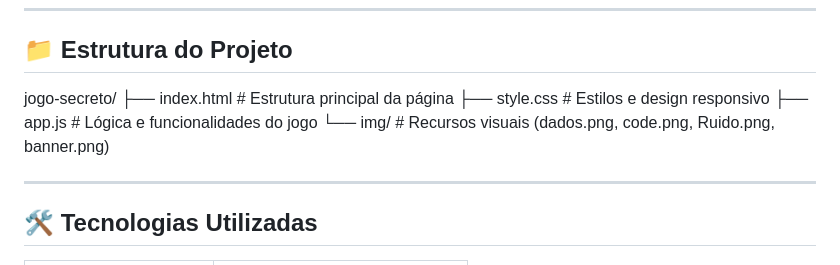
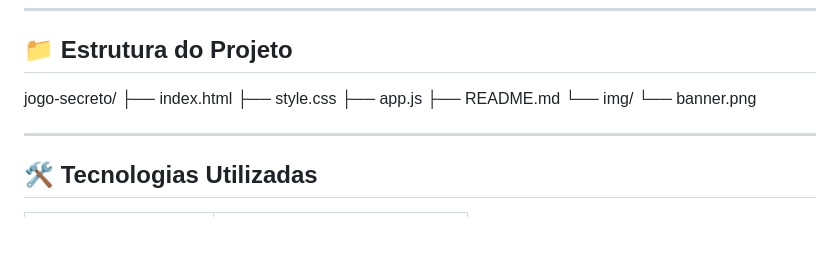
Before and after one commit to JACursino/jogo-do-numero-secreto, a Markdown page: readme.md, the part around the change. GitHub-like rendering; blank space fills up the shorter version.

Commit message:
Alteração na estrutura de arquivos

```diff
--- a/readme.md
+++ b/readme.md
@@ -64,11 +64,12 @@ O jogo também registra o **tempo total** e o **número de tentativas**, mantend
 ## 📁 Estrutura do Projeto
 
 jogo-secreto/
-├── index.html # Estrutura principal da página
-├── style.css # Estilos e design responsivo
-├── app.js # Lógica e funcionalidades do jogo
-└── img/ # Recursos visuais (dados.png, code.png, Ruido.png, banner.png)
-
+├── index.html
+├── style.css
+├── app.js
+├── README.md
+└── img/
+    └── banner.png
 
 ---
 
```
